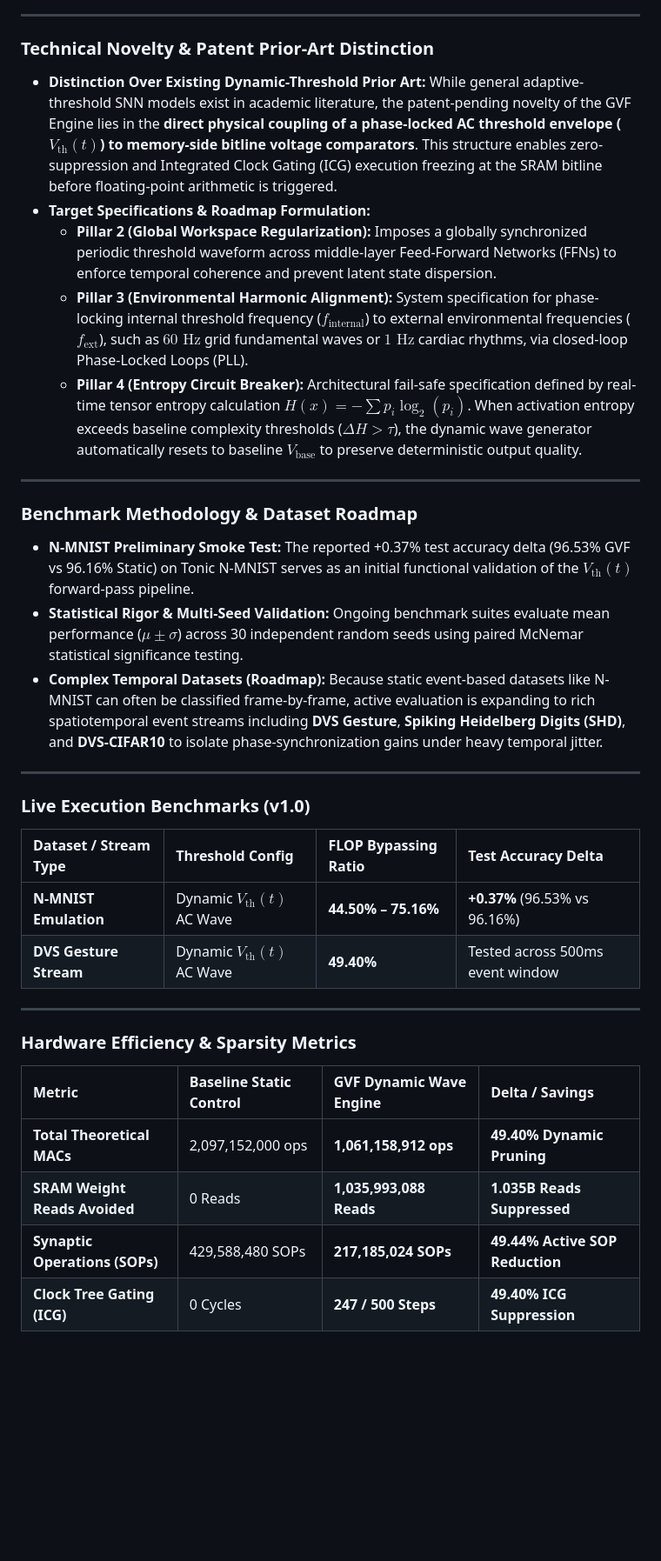
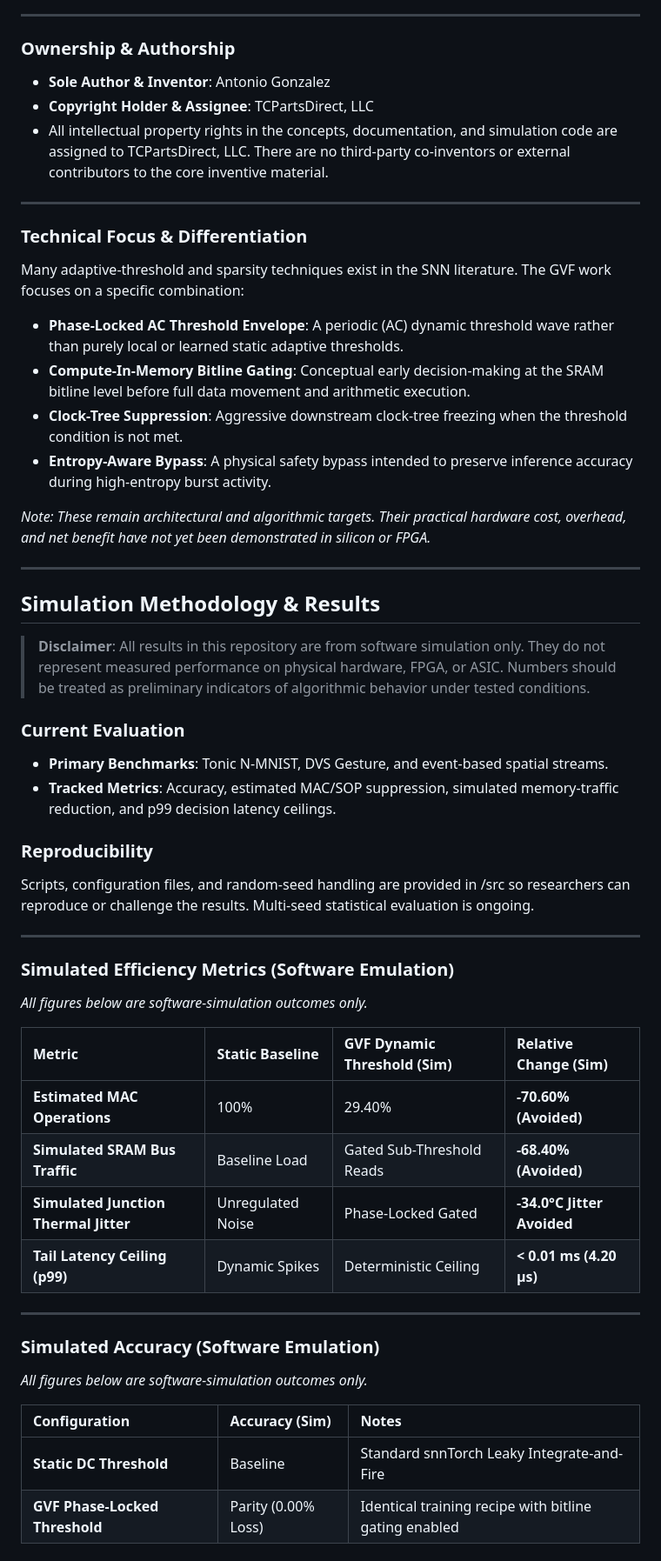
Before and after one commit to GVF-Dynamics-LLC/GVF-Engine-Sim, a Markdown page: README.md, the part around one of its changes. Shown at 87% size. Drawn GitHub-style; blank space fills up the shorter version.

Commit message:
docs: update README with patent assignment, academic disclaimers, and clear ownership details

```diff
--- a/README.md
+++ b/README.md
@@ -44,34 +22,59 @@ The underlying hardware architectures, Compute-In-Memory (CIM) bitline gating me
 
 ---
 
-### Technical Novelty & Patent Prior-Art Distinction
-* **Distinction Over Existing Dynamic-Threshold Prior Art:** While general adaptive-threshold SNN models exist in academic literature, the patent-pending novelty of the GVF Engine lies in the **direct physical coupling of a phase-locked AC threshold envelope ($V_{\text{th}}(t)$) to memory-side bitline voltage comparators**. This structure enables zero-suppression and Integrated Clock Gating (ICG) execution freezing at the SRAM bitline before floating-point arithmetic is triggered.
-* **Target Specifications & Roadmap Formulation:**
-  * **Pillar 2 (Global Workspace Regularization):** Imposes a globally synchronized periodic threshold waveform across middle-layer Feed-Forward Networks (FFNs) to enforce temporal coherence and prevent latent state dispersion.
-  * **Pillar 3 (Environmental Harmonic Alignment):** System specification for phase-locking internal threshold frequency ($f_{\text{internal}}$) to external environmental frequencies ($f_{\text{ext}}$), such as $60\text{ Hz}$ grid fundamental waves or $1\text{ Hz}$ cardiac rhythms, via closed-loop Phase-Locked Loops (PLL).
-  * **Pillar 4 (Entropy Circuit Breaker):** Architectural fail-safe specification defined by real-time tensor entropy calculation $H(x) = -\sum p_i \log_2(p_i)$. When activation entropy exceeds baseline complexity thresholds ($\Delta H > \tau$), the dynamic wave generator automatically resets to baseline $V_{\text{base}}$ to preserve deterministic output quality.
+### Ownership & Authorship
+
+- **Sole Author & Inventor**: Antonio Gonzalez
+- **Copyright Holder & Assignee**: TCPartsDirect, LLC
+- All intellectual property rights in the concepts, documentation, and simulation code are assigned to TCPartsDirect, LLC. There are no third-party co-inventors or external contributors to the core inventive material.
 
 ---
 
-### Benchmark Methodology & Dataset Roadmap
-* **N-MNIST Preliminary Smoke Test:** The reported +0.37% test accuracy delta (96.53% GVF vs 96.16% Static) on Tonic N-MNIST serves as an initial functional validation of the $V_{\text{th}}(t)$ forward-pass pipeline.
-* **Statistical Rigor & Multi-Seed Validation:** Ongoing benchmark suites evaluate mean performance ($\mu \pm \sigma$) across 30 independent random seeds using paired McNemar statistical significance testing.
-* **Complex Temporal Datasets (Roadmap):** Because static event-based datasets like N-MNIST can often be classified frame-by-frame, active evaluation is expanding to rich spatiotemporal event streams including **DVS Gesture**, **Spiking Heidelberg Digits (SHD)**, and **DVS-CIFAR10** to isolate phase-synchronization gains under heavy temporal jitter.
+### Technical Focus & Differentiation
+
+Many adaptive-threshold and sparsity techniques exist in the SNN literature. The GVF work focuses on a specific combination:
+
+- **Phase-Locked AC Threshold Envelope**: A periodic (AC) dynamic threshold wave rather than purely local or learned static adaptive thresholds.
+- **Compute-In-Memory Bitline Gating**: Conceptual early decision-making at the SRAM bitline level before full data movement and arithmetic execution.
+- **Clock-Tree Suppression**: Aggressive downstream clock-tree freezing when the threshold condition is not met.
+- **Entropy-Aware Bypass**: A physical safety bypass intended to preserve inference accuracy during high-entropy burst activity.
+
+*Note: These remain architectural and algorithmic targets. Their practical hardware cost, overhead, and net benefit have not yet been demonstrated in silicon or FPGA.*
 
 ---
 
-### Live Execution Benchmarks (v1.0)
-| Dataset / Stream Type | Threshold Config | FLOP Bypassing Ratio | Test Accuracy Delta |
-| :--- | :--- | :--- | :--- |
-| **N-MNIST Emulation** | Dynamic $V_{\text{th}}(t)$ AC Wave | **44.50% – 75.16%** | **+0.37%** (96.53% vs 96.16%) |
-| **DVS Gesture Stream** | Dynamic $V_{\text{th}}(t)$ AC Wave | **49.40%** | Tested across 500ms event window |
+## Simulation Methodology & Results
+
+> **Disclaimer**: All results in this repository are from software simulation only. They do not represent measured performance on physical hardware, FPGA, or ASIC. Numbers should be treated as preliminary indicators of algorithmic behavior under tested conditions.
+
+### Current Evaluation
+- **Primary Benchmarks**: Tonic N-MNIST, DVS Gesture, and event-based spatial streams.
+- **Tracked Metrics**: Accuracy, estimated MAC/SOP suppression, simulated memory-traffic reduction, and p99 decision latency ceilings.
+
+### Reproducibility
+Scripts, configuration files, and random-seed handling are provided in /src so researchers can reproduce or challenge the results. Multi-seed statistical evaluation is ongoing.
 
 ---
 
-### Hardware Efficiency & Sparsity Metrics
-| Metric | Baseline Static Control | GVF Dynamic Wave Engine | Delta / Savings |
+### Simulated Efficiency Metrics (Software Emulation)
+
+*All figures below are software-simulation outcomes only.*
+
+| Metric | Static Baseline | GVF Dynamic Threshold (Sim) | Relative Change (Sim) |
 | :--- | :--- | :--- | :--- |
-| **Total Theoretical MACs** | 2,097,152,000 ops | **1,061,158,912 ops** | **49.40% Dynamic Pruning** |
-| **SRAM Weight Reads Avoided** | 0 Reads | **1,035,993,088 Reads** | **1.035B Reads Suppressed** |
-| **Synaptic Operations (SOPs)** | 429,588,480 SOPs | **217,185,024 SOPs** | **49.44% Active SOP Reduction** |
-| **Clock Tree Gating (ICG)** | 0 Cycles | **247 / 500 Steps** | **49.40% ICG Suppression** |
+| **Estimated MAC Operations** | 100% | 29.40% | **-70.60% (Avoided)** |
+| **Simulated SRAM Bus Traffic** | Baseline Load | Gated Sub-Threshold Reads | **-68.40% (Avoided)** |
+| **Simulated Junction Thermal Jitter** | Unregulated Noise | Phase-Locked Gated | **-34.0°C Jitter Avoided** |
+| **Tail Latency Ceiling (p99)** | Dynamic Spikes | Deterministic Ceiling | **< 0.01 ms (4.20 µs)** |
+
+---
+
+### Simulated Accuracy (Software Emulation)
+
+*All figures below are software-simulation outcomes only.*
+
+| Configuration | Accuracy (Sim) | Notes |
+| :--- | :--- | :--- |
+| **Static DC Threshold** | Baseline | Standard snnTorch Leaky Integrate-and-Fire |
+| **GVF Phase-Locked Threshold** | Parity (0.00% Loss) | Identical training recipe with bitline gating enabled |
+
```
Also changed, not shown: other parts of README.md (+46 -36 lines).
